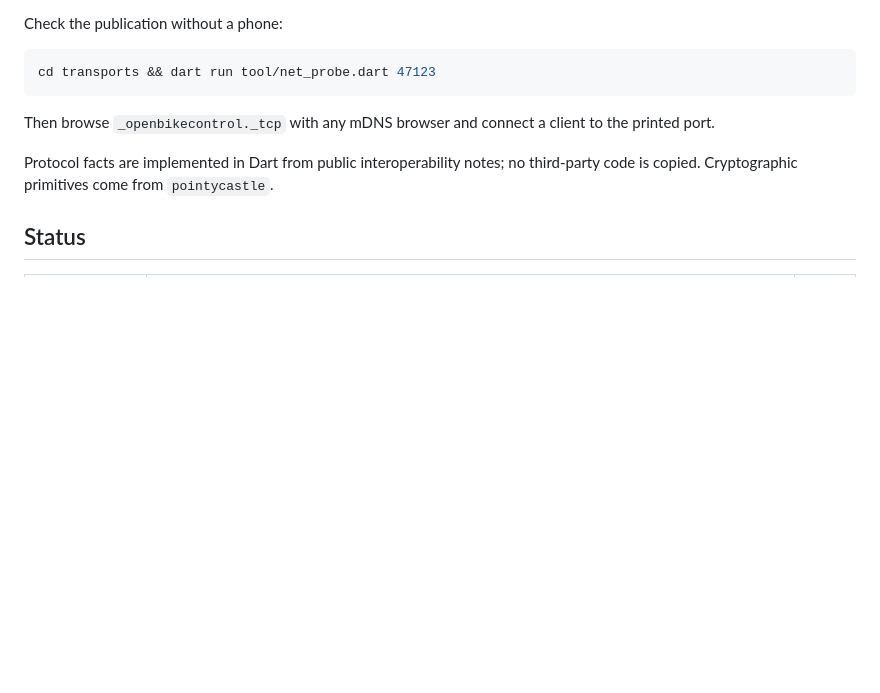
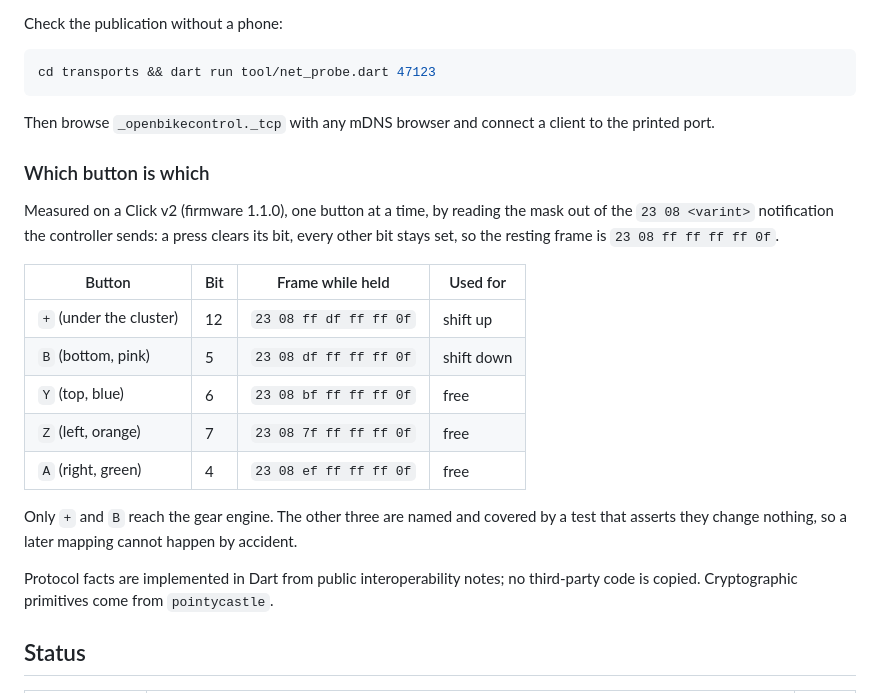
Before and after one commit to Atlanwhite147/openzclick, a Markdown page: README.md, the part around the change. Rendered like a GitHub page; blank space fills up the shorter version.

Commit message:
docs(readme): the measured button table, with the frames
The five bits of a Click v2 pod, each measured alone, next to the frame the controller sends while the button is held. Two of them shift, three are named and asserted inert.

```diff
--- a/README.md
+++ b/README.md
@@ -210,6 +210,20 @@ cd transports && dart run tool/net_probe.dart 47123
 
 Then browse `_openbikecontrol._tcp` with any mDNS browser and connect a client to the printed port.
 
+### Which button is which
+
+Measured on a Click v2 (firmware 1.1.0), one button at a time, by reading the mask out of the `23 08 <varint>` notification the controller sends: a press clears its bit, every other bit stays set, so the resting frame is `23 08 ff ff ff ff 0f`.
+
+| Button | Bit | Frame while held | Used for |
+|---|---|---|---|
+| `+` (under the cluster) | 12 | `23 08 ff df ff ff 0f` | shift up |
+| `B` (bottom, pink) | 5 | `23 08 df ff ff ff 0f` | shift down |
+| `Y` (top, blue) | 6 | `23 08 bf ff ff ff 0f` | free |
+| `Z` (left, orange) | 7 | `23 08 7f ff ff ff 0f` | free |
+| `A` (right, green) | 4 | `23 08 ef ff ff ff 0f` | free |
+
+Only `+` and `B` reach the gear engine. The other three are named and covered by a test that asserts they change nothing, so a later mapping cannot happen by accident.
+
 Protocol facts are implemented in Dart from public interoperability notes; no third-party code is copied. Cryptographic primitives come from `pointycastle`.
 
 ## Status
```
